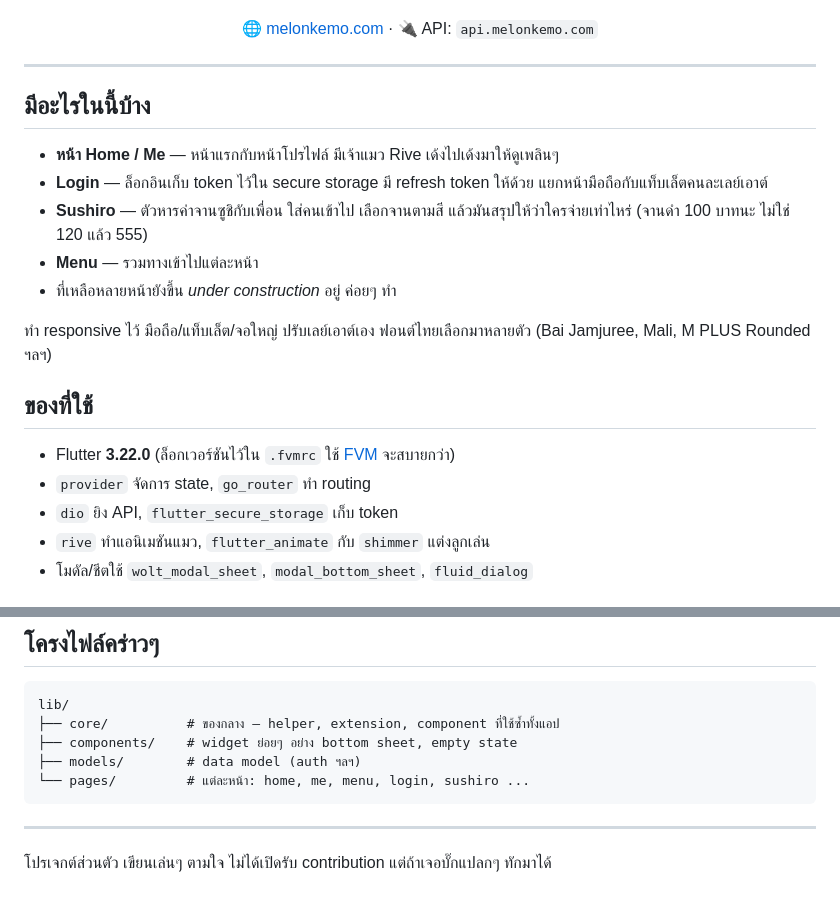
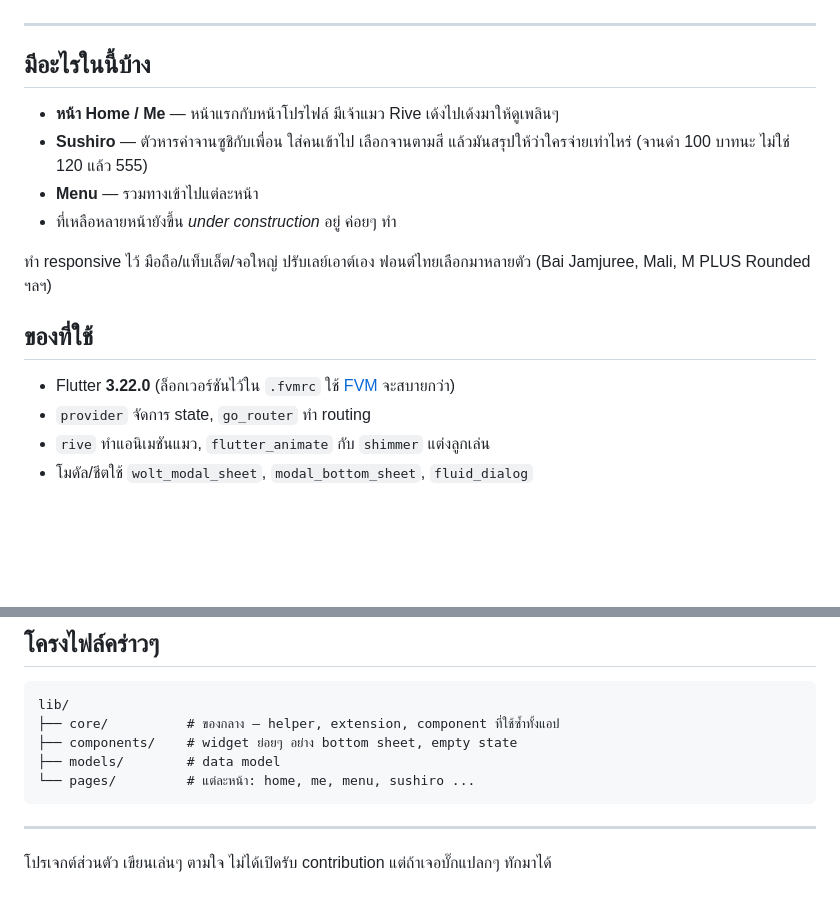
Before and after one commit to MelonDev/Melonkemo-APP, a Markdown page: README.md, 2 parts joined by grey strips. Rendered like a GitHub page; blank space fills up the shorter version.

Commit message:
docs: trim README - remove domain/API refs, login, emoji

````diff
--- a/README.md
+++ b/README.md
@@ -11,8 +10,4 @@
   <img alt="Platforms" src="https://img.shields.io/badge/platform-web%20%7C%20iOS%20%7C%20Android%20%7C%20desktop-lightgrey">
-</p>
-
-<p align="center">
-  🌐 <a href="https://melonkemo.com">melonkemo.com</a> · 🔌 API: <code>api.melonkemo.com</code>
 </p>
 
 ---
@@ -20,7 +15,6 @@
 ## มีอะไรในนี้บ้าง
 
 - **หน้า Home / Me** — หน้าแรกกับหน้าโปรไฟล์ มีเจ้าแมว Rive เด้งไปเด้งมาให้ดูเพลินๆ
-- **Login** — ล็อกอินเก็บ token ไว้ใน secure storage มี refresh token ให้ด้วย แยกหน้ามือถือกับแท็บเล็ตคนละเลย์เอาต์
 - **Sushiro** — ตัวหารค่าจานซูชิกับเพื่อน ใส่คนเข้าไป เลือกจานตามสี แล้วมันสรุปให้ว่าใครจ่ายเท่าไหร่ (จานดำ 100 บาทนะ ไม่ใช่ 120 แล้ว 555)
 - **Menu** — รวมทางเข้าไปแต่ละหน้า
 - ที่เหลือหลายหน้ายังขึ้น *under construction* อยู่ ค่อยๆ ทำ
@@ -31,7 +25,6 @@
 
 - Flutter **3.22.0** (ล็อกเวอร์ชันไว้ใน `.fvmrc` ใช้ [FVM](https://fvm.app) จะสบายกว่า)
 - `provider` จัดการ state, `go_router` ทำ routing
-- `dio` ยิง API, `flutter_secure_storage` เก็บ token
 - `rive` ทำแอนิเมชันแมว, `flutter_animate` กับ `shimmer` แต่งลูกเล่น
 - โมดัล/ชีตใช้ `wolt_modal_sheet`, `modal_bottom_sheet`, `fluid_dialog`
 
@@ -65,8 +58,8 @@ firebase deploy
 lib/
 ├── core/          # ของกลาง — helper, extension, component ที่ใช้ซ้ำทั้งแอป
 ├── components/    # widget ย่อยๆ อย่าง bottom sheet, empty state
-├── models/        # data model (auth ฯลฯ)
-└── pages/         # แต่ละหน้า: home, me, menu, login, sushiro ...
+├── models/        # data model
+└── pages/         # แต่ละหน้า: home, me, menu, sushiro ...
 ```
 
 ---
````
Also changed, not shown: other parts of README.md (+1 -2 lines).
